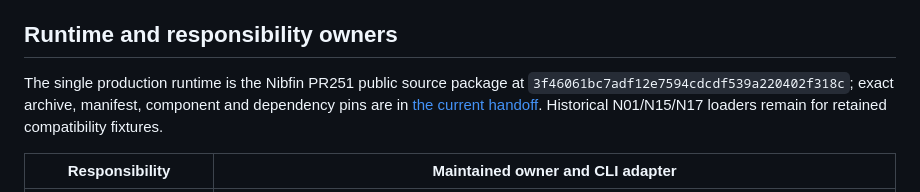
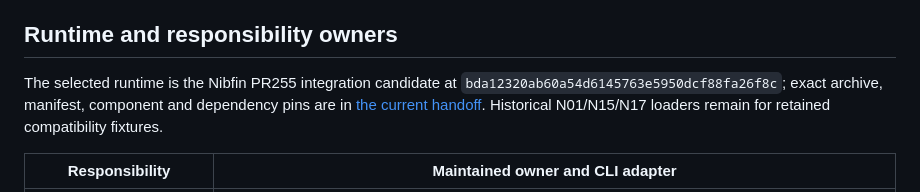
Before and after one commit to taco3064/gh-nibfin, a Markdown page: docs/onboarding-integration.md, the part around the change. Rendered like a GitHub page.

```diff
--- a/docs/onboarding-integration.md
+++ b/docs/onboarding-integration.md
@@ -7,8 +7,8 @@ results do not cover this snapshot. The planned localhost Dashboard is unchanged
 
 ## Runtime and responsibility owners
 
-The single production runtime is the Nibfin PR251 public source package at
-`3f46061bc7adf12e7594cdcdf539a220402f318c`; exact archive, manifest, component and
+The selected runtime is the Nibfin PR255 integration candidate at
+`bda12320ab60a54d6145763e5950dcf88fa26f8c`; exact archive, manifest, component and
 dependency pins are in [the current handoff](handoffs/current/README.md).
 Historical N01/N15/N17 loaders remain for retained compatibility fixtures.
 
```
Also changed, not shown: README.md (+1 -1 lines).
